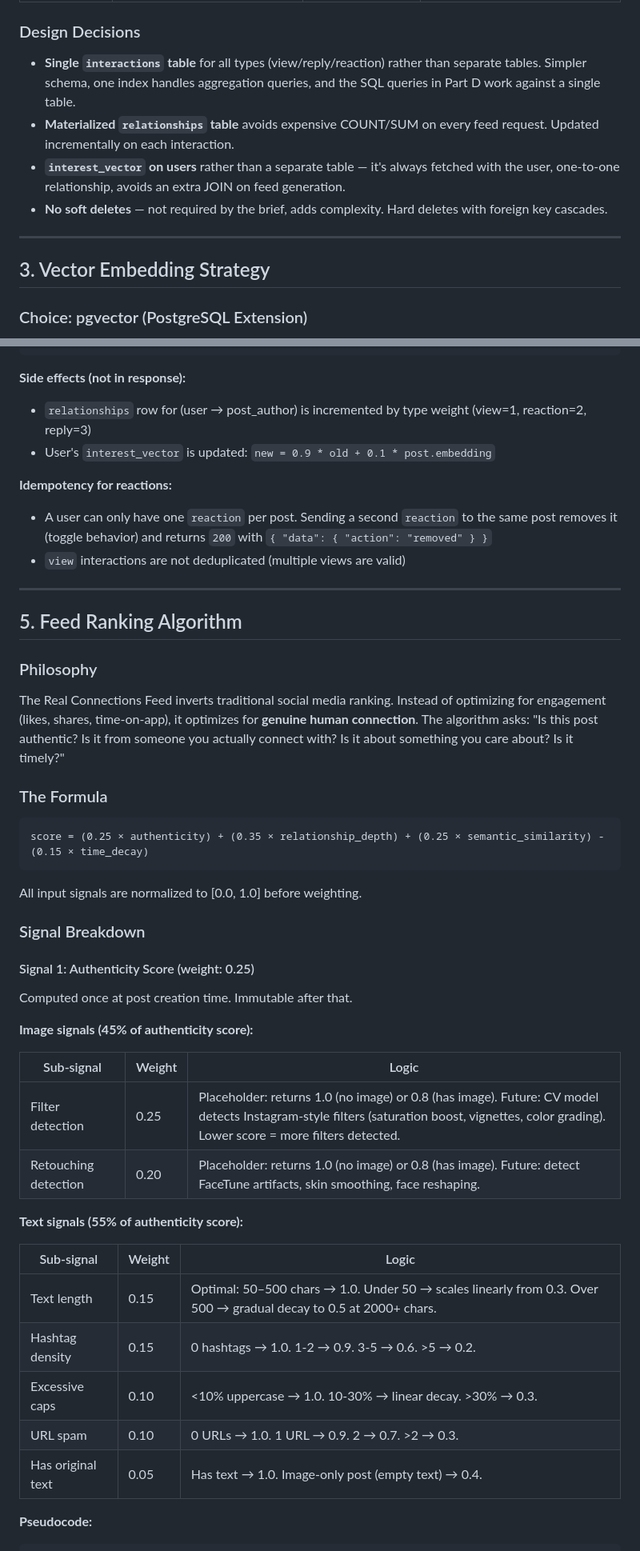
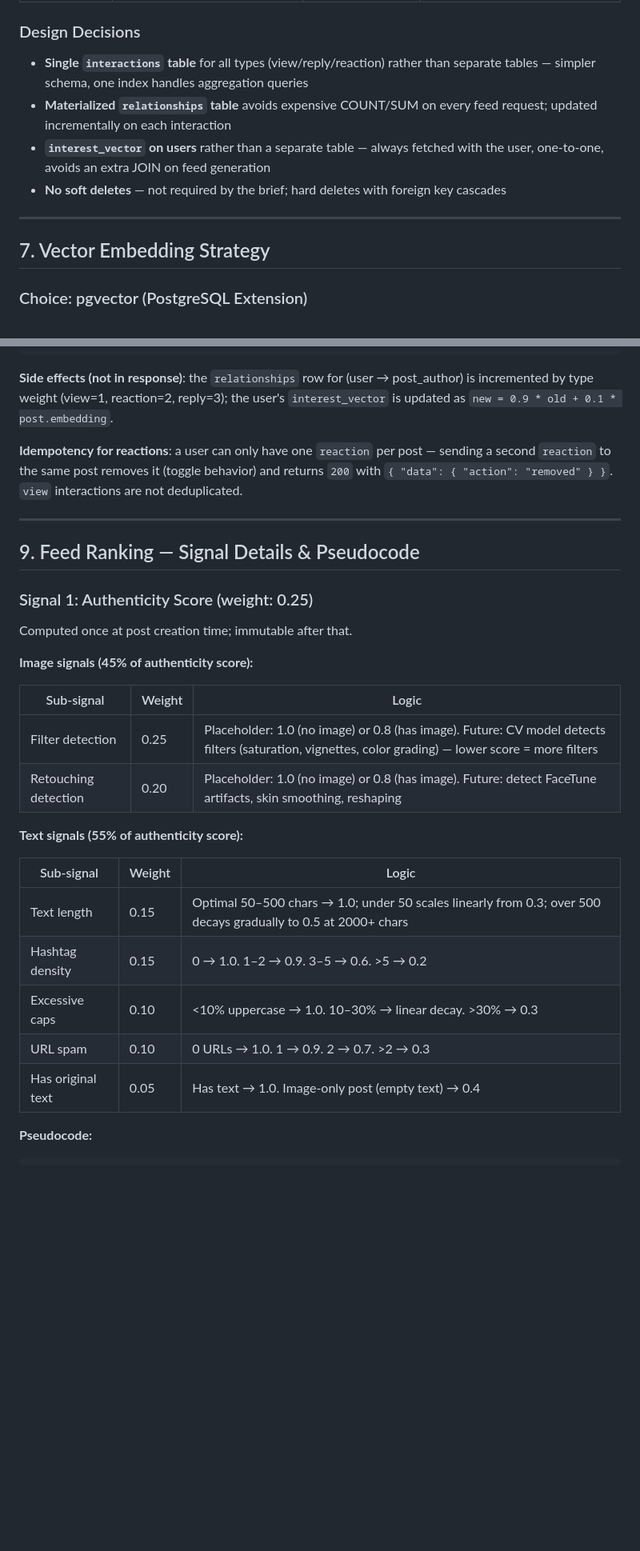
Before and after one commit to SundownRises/-Guised-Up-assessment-AnikaitSehwag, a Markdown page: docs/TSD.md, 2 parts joined by grey strips. Shown at 80% size. GitHub-like rendering; blank space fills up the shorter version.

````diff
--- a/docs/TSD.md
+++ b/docs/TSD.md
@@ -203,14 +294,14 @@ The system is a three-tier architecture: a React Native mobile client communicat
 
 ### Design Decisions
 
-- **Single `interactions` table** for all types (view/reply/reaction) rather than separate tables. Simpler schema, one index handles aggregation queries, and the SQL queries in Part D work against a single table.
-- **Materialized `relationships` table** avoids expensive COUNT/SUM on every feed request. Updated incrementally on each interaction.
-- **`interest_vector` on users** rather than a separate table — it's always fetched with the user, one-to-one relationship, avoids an extra JOIN on feed generation.
-- **No soft deletes** — not required by the brief, adds complexity. Hard deletes with foreign key cascades.
+- **Single `interactions` table** for all types (view/reply/reaction) rather than separate tables — simpler schema, one index handles aggregation queries
+- **Materialized `relationships` table** avoids expensive COUNT/SUM on every feed request; updated incrementally on each interaction
+- **`interest_vector` on users** rather than a separate table — always fetched with the user, one-to-one, avoids an extra JOIN on feed generation
+- **No soft deletes** — not required by the brief; hard deletes with foreign key cascades
 
 ---
 
-## 3. Vector Embedding Strategy
+## 7. Vector Embedding Strategy
 
 ### Choice: pgvector (PostgreSQL Extension)
 
@@ -496,52 +558,34 @@ Records a user interaction and updates relationship depth.
 }
 ```
 
-**Side effects (not in response):**
-- `relationships` row for (user → post_author) is incremented by type weight (view=1, reaction=2, reply=3)
-- User's `interest_vector` is updated: `new = 0.9 * old + 0.1 * post.embedding`
+**Side effects (not in response)**: the `relationships` row for (user → post_author) is incremented by type weight (view=1, reaction=2, reply=3); the user's `interest_vector` is updated as `new = 0.9 * old + 0.1 * post.embedding`.
 
-**Idempotency for reactions:**
-- A user can only have one `reaction` per post. Sending a second `reaction` to the same post removes it (toggle behavior) and returns `200` with `{ "data": { "action": "removed" } }`
-- `view` interactions are not deduplicated (multiple views are valid)
+**Idempotency for reactions**: a user can only have one `reaction` per post — sending a second `reaction` to the same post removes it (toggle behavior) and returns `200` with `{ "data": { "action": "removed" } }`. `view` interactions are not deduplicated.
 
 ---
 
-## 5. Feed Ranking Algorithm
+## 9. Feed Ranking — Signal Details & Pseudocode
 
-### Philosophy
+### Signal 1: Authenticity Score (weight: 0.25)
 
-The Real Connections Feed inverts traditional social media ranking. Instead of optimizing for engagement (likes, shares, time-on-app), it optimizes for **genuine human connection**. The algorithm asks: "Is this post authentic? Is it from someone you actually connect with? Is it about something you care about? Is it timely?"
-
-### The Formula
-
-```
-score = (0.25 × authenticity) + (0.35 × relationship_depth) + (0.25 × semantic_similarity) - (0.15 × time_decay)
-```
-
-All input signals are normalized to [0.0, 1.0] before weighting.
-
-### Signal Breakdown
-
-#### Signal 1: Authenticity Score (weight: 0.25)
-
-Computed once at post creation time. Immutable after that.
+Computed once at post creation time; immutable after that.
 
 **Image signals (45% of authenticity score):**
 
 | Sub-signal | Weight | Logic |
 |------------|--------|-------|
-| Filter detection | 0.25 | Placeholder: returns 1.0 (no image) or 0.8 (has image). Future: CV model detects Instagram-style filters (saturation boost, vignettes, color grading). Lower score = more filters detected. |
-| Retouching detection | 0.20 | Placeholder: returns 1.0 (no image) or 0.8 (has image). Future: detect FaceTune artifacts, skin smoothing, face reshaping. |
+| Filter detection | 0.25 | Placeholder: 1.0 (no image) or 0.8 (has image). Future: CV model detects filters (saturation, vignettes, color grading) — lower score = more filters |
+| Retouching detection | 0.20 | Placeholder: 1.0 (no image) or 0.8 (has image). Future: detect FaceTune artifacts, skin smoothing, reshaping |
 
 **Text signals (55% of authenticity score):**
 
 | Sub-signal | Weight | Logic |
 |------------|--------|-------|
-| Text length | 0.15 | Optimal: 50–500 chars → 1.0. Under 50 → scales linearly from 0.3. Over 500 → gradual decay to 0.5 at 2000+ chars. |
-| Hashtag density | 0.15 | 0 hashtags → 1.0. 1-2 → 0.9. 3-5 → 0.6. >5 → 0.2. |
-| Excessive caps | 0.10 | <10% uppercase → 1.0. 10-30% → linear decay. >30% → 0.3. |
-| URL spam | 0.10 | 0 URLs → 1.0. 1 URL → 0.9. 2 → 0.7. >2 → 0.3. |
-| Has original text | 0.05 | Has text → 1.0. Image-only post (empty text) → 0.4. |
+| Text length | 0.15 | Optimal 50–500 chars → 1.0; under 50 scales linearly from 0.3; over 500 decays gradually to 0.5 at 2000+ chars |
+| Hashtag density | 0.15 | 0 → 1.0. 1–2 → 0.9. 3–5 → 0.6. >5 → 0.2 |
+| Excessive caps | 0.10 | <10% uppercase → 1.0. 10–30% → linear decay. >30% → 0.3 |
+| URL spam | 0.10 | 0 URLs → 1.0. 1 → 0.9. 2 → 0.7. >2 → 0.3 |
+| Has original text | 0.05 | Has text → 1.0. Image-only post (empty text) → 0.4 |
 
 **Pseudocode:**
 ```
````
Also changed, not shown: other parts of docs/TSD.md (+156 -204 lines).
